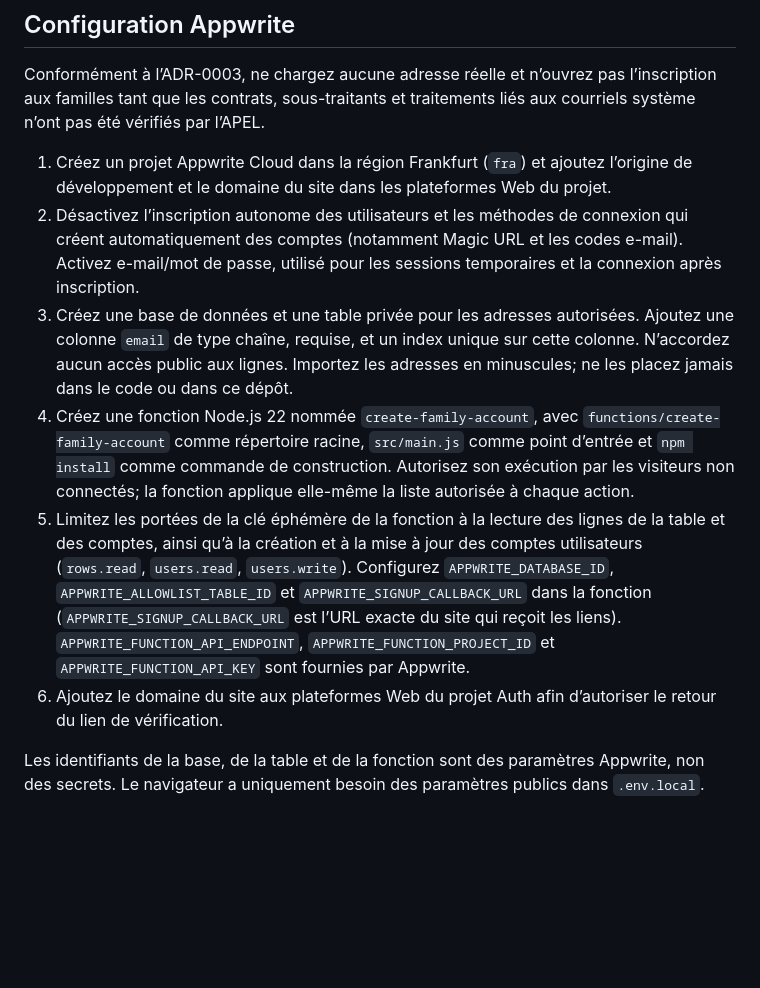
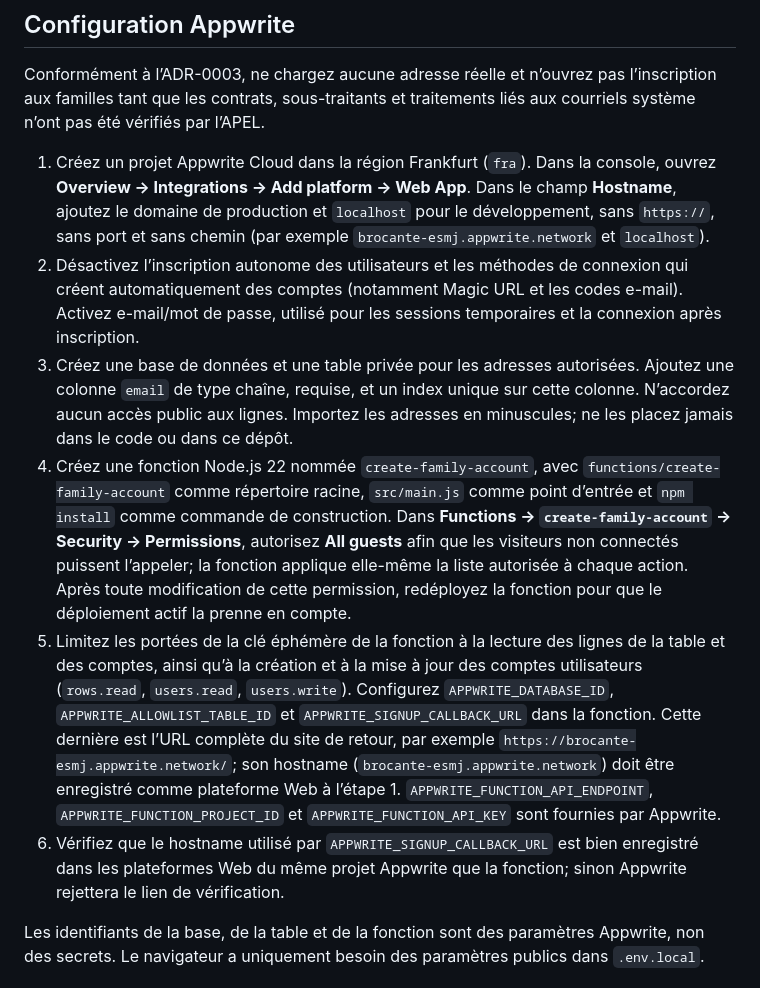
Before and after one commit to min-maxx/brocante-ecole, a Markdown page: README.md, the part around the change. Drawn GitHub-style; blank space fills up the shorter version.

Commit message:
fix: update README for Appwrite project setup instructions and function permissions

```diff
--- a/README.md
+++ b/README.md
@@ -12,12 +12,12 @@ L’inscription native des utilisateurs doit rester désactivée dans les param
 
 Conformément à l’ADR-0003, ne chargez aucune adresse réelle et n’ouvrez pas l’inscription aux familles tant que les contrats, sous-traitants et traitements liés aux courriels système n’ont pas été vérifiés par l’APEL.
 
-1. Créez un projet Appwrite Cloud dans la région Frankfurt (`fra`) et ajoutez l’origine de développement et le domaine du site dans les plateformes Web du projet.
+1. Créez un projet Appwrite Cloud dans la région Frankfurt (`fra`). Dans la console, ouvrez **Overview → Integrations → Add platform → Web App**. Dans le champ **Hostname**, ajoutez le domaine de production et `localhost` pour le développement, sans `https://`, sans port et sans chemin (par exemple `brocante-esmj.appwrite.network` et `localhost`).
 2. Désactivez l’inscription autonome des utilisateurs et les méthodes de connexion qui créent automatiquement des comptes (notamment Magic URL et les codes e-mail). Activez e-mail/mot de passe, utilisé pour les sessions temporaires et la connexion après inscription.
 3. Créez une base de données et une table privée pour les adresses autorisées. Ajoutez une colonne `email` de type chaîne, requise, et un index unique sur cette colonne. N’accordez aucun accès public aux lignes. Importez les adresses en minuscules; ne les placez jamais dans le code ou dans ce dépôt.
-4. Créez une fonction Node.js 22 nommée `create-family-account`, avec `functions/create-family-account` comme répertoire racine, `src/main.js` comme point d’entrée et `npm install` comme commande de construction. Autorisez son exécution par les visiteurs non connectés; la fonction applique elle-même la liste autorisée à chaque action.
-5. Limitez les portées de la clé éphémère de la fonction à la lecture des lignes de la table et des comptes, ainsi qu’à la création et à la mise à jour des comptes utilisateurs (`rows.read`, `users.read`, `users.write`). Configurez `APPWRITE_DATABASE_ID`, `APPWRITE_ALLOWLIST_TABLE_ID` et `APPWRITE_SIGNUP_CALLBACK_URL` dans la fonction (`APPWRITE_SIGNUP_CALLBACK_URL` est l’URL exacte du site qui reçoit les liens). `APPWRITE_FUNCTION_API_ENDPOINT`, `APPWRITE_FUNCTION_PROJECT_ID` et `APPWRITE_FUNCTION_API_KEY` sont fournies par Appwrite.
-6. Ajoutez le domaine du site aux plateformes Web du projet Auth afin d’autoriser le retour du lien de vérification.
+4. Créez une fonction Node.js 22 nommée `create-family-account`, avec `functions/create-family-account` comme répertoire racine, `src/main.js` comme point d’entrée et `npm install` comme commande de construction. Dans **Functions → `create-family-account` → Security → Permissions**, autorisez **All guests** afin que les visiteurs non connectés puissent l’appeler; la fonction applique elle-même la liste autorisée à chaque action. Après toute modification de cette permission, redéployez la fonction pour que le déploiement actif la prenne en compte.
+5. Limitez les portées de la clé éphémère de la fonction à la lecture des lignes de la table et des comptes, ainsi qu’à la création et à la mise à jour des comptes utilisateurs (`rows.read`, `users.read`, `users.write`). Configurez `APPWRITE_DATABASE_ID`, `APPWRITE_ALLOWLIST_TABLE_ID` et `APPWRITE_SIGNUP_CALLBACK_URL` dans la fonction. Cette dernière est l’URL complète du site de retour, par exemple `https://brocante-esmj.appwrite.network/`; son hostname (`brocante-esmj.appwrite.network`) doit être enregistré comme plateforme Web à l’étape 1. `APPWRITE_FUNCTION_API_ENDPOINT`, `APPWRITE_FUNCTION_PROJECT_ID` et `APPWRITE_FUNCTION_API_KEY` sont fournies par Appwrite.
+6. Vérifiez que le hostname utilisé par `APPWRITE_SIGNUP_CALLBACK_URL` est bien enregistré dans les plateformes Web du même projet Appwrite que la fonction; sinon Appwrite rejettera le lien de vérification.
 
 Les identifiants de la base, de la table et de la fonction sont des paramètres Appwrite, non des secrets. Le navigateur a uniquement besoin des paramètres publics dans `.env.local`.
 
```
